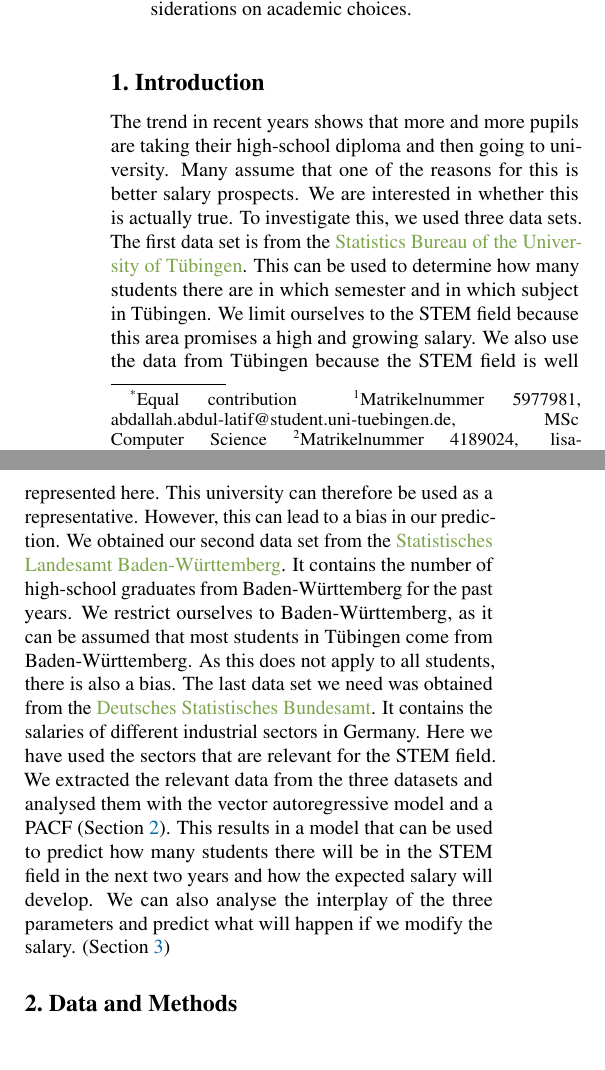
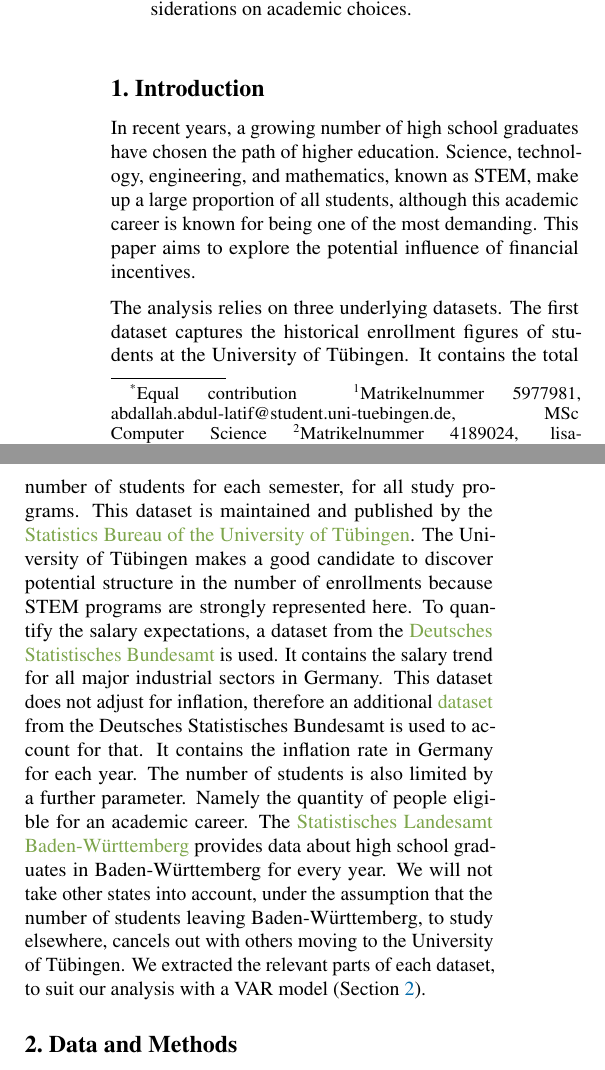
Before and after one commit to mxs01/AnalysingStudentDevelopment, a LaTeX paper (doc/DataLiteracyStudentProject/paper.tex): two parts of the columns of page 1 of 3, joined at a grey line, cut so that both start at the same text. Compiled offline with pdfLaTeX.

Commit message:
update introduction

```diff
--- a/doc/DataLiteracyStudentProject/paper.tex
+++ b/doc/DataLiteracyStudentProject/paper.tex
@@ -146,18 +146,44 @@ This implies a sensitivity in enrollment trends to changes in expected salary, h
 \end{abstract}
 
 \section{Introduction}\label{sec:intro}
-The trend in recent years shows that more and more pupils are taking their high-school diploma and then going to university. Many assume that one of the reasons for this is better salary prospects. We are interested in whether this is actually true. To investigate this, we used three data sets. The first data set is from the \href{https://uni-tuebingen.de/einrichtungen/verwaltung/iv-studierende/studierendenabteilung/statistiken/}{Statistics Bureau of the University of Tübingen}. This can be used to determine how many students there are in which semester and in which subject in Tübingen. We limit ourselves to the STEM field because this area promises a high and growing salary. We also use the data from Tübingen because the STEM field is well represented here. This university can therefore be used as a representative. However, this can lead to a bias in our prediction. We obtained our second data set from the \href{https://www.statistik-bw.de/BildungKultur/SchulenAllgem/LRt0302.jsp}{Statistisches Landesamt Baden-Württemberg}. It contains the number of high-school graduates from Baden-Württemberg for the past years. We restrict ourselves to Baden-Württemberg, as it can be assumed that most students in Tübingen come from Baden-Württemberg. As this does not apply to all students, there is also a bias. The last data set we need was obtained from the \href{https://www-genesis.destatis.de/genesis//online?operation=table&code=62321-0001&bypass=true&levelindex=0&levelid=1702307320529#abreadcrumb}{Deutsches Statistisches Bundesamt}. It contains the salaries of different industrial sectors in Germany. Here we have used the sectors that are relevant for the STEM field. We extracted the relevant data from the three datasets and analysed them with the vector autoregressive model and a PACF (\Cref{sec:methods}). This results in a model that can be used to predict how many students there will be in the STEM field in the next two years and how the expected salary will develop. We can also analyse the interplay of the three parameters and predict what will happen if we modify the salary. (\Cref{sec:results})
+In recent years, a growing number of high school graduates have chosen the path of higher education.
+Science, technology, engineering, and mathematics, known as STEM, make up a large proportion of all students, although
+this academic career is known for being one of the most demanding.
+This paper aims to explore the potential influence of financial incentives.
+
+% This is some text that I like but does not fit here. Maybe I find some place to put it.
+
+% Our central contribution is a Vector autoregressive model (VAR) (\Cref{sec:methods}) that, combined with a
+% Partial autocorrelation function (PACF) (\Cref{sec:methods}), predicts the salary and number
+% of students enrolled in STEM courses at the University of Tübingen.
+
+The analysis relies on three underlying datasets.
+The first dataset captures the historical enrollment figures of students at the University of Tübingen.
+It contains the total number of students for each semester, for all study programs. This dataset is maintained and published by the
+\href{https://uni-tuebingen.de/einrichtungen/verwaltung/iv-studierende/studierendenabteilung/statistiken/}{Statistics Bureau of the University of Tübingen}.
+The University of Tübingen makes a good candidate to discover potential structure in the number
+of enrollments because STEM programs are strongly represented here. % TODO: I think mentioning the potential risk of BIAS could be in the Discussion-part
+To quantify the salary expectations, a dataset from the \href{https://www-genesis.destatis.de/genesis//online?operation=table&code=62321-0001&bypass=true&levelindex=0&levelid=1702307320529#abreadcrumb}{Deutsches Statistisches Bundesamt} is used.
+It contains the salary trend for all major industrial sectors in Germany. This dataset does not adjust for inflation,
+therefore an additional \href{https://www-genesis.destatis.de/genesis//online?operation=table&code=61121-0001&bypass=true&levelindex=0&levelid=1706446467491#abreadcrumb}{dataset} from the Deutsches Statistisches Bundesamt is used to account for that. It contains the inflation rate in Germany for each year.
+The number of students is also limited by a further parameter. Namely the quantity of people eligible for an academic career.
+The \href{https://www.statistik-bw.de/BildungKultur/SchulenAllgem/LRt0302.jsp}{Statistisches Landesamt Baden-Württemberg} provides
+data about high school graduates in Baden-Württemberg for every year. We will not take other states into account, under
+the assumption that the number of students leaving Baden-Württemberg, to study elsewhere, cancels out with others moving to the University of Tübingen.
+We extracted the relevant parts of each dataset, to suit our analysis with a VAR model (\Cref{sec:methods}).
+
 
 % In this section, describe \emph{what you did}. Roughly speaking,
-% explain what data you worked with, how or from where it was collected, it's structure and size.
-%  Explain your analysis, and any specific choices you made in it. Depending on the nature of your project,
-% you may focus more or less on certain aspects. If you collected data yourself, explain the collection process in detail.
+% explain what data you worked with, how or from where it was collected, its structure, and size.
+% Explain your analysis and any specific choices you made in it. Depending on the nature of your project,
+% you may focus more or less on certain aspects. If you collect data yourself, explain the collection process in detail.
 % If you downloaded data from the net, show an exploratory analysis that builds
 % intuition for the data, and shows that you know the data well.
 % If you are doing a custom analysis, explain how it works and why it is the right choice.
 % If you are using a standard tool, it may still help to briefly outline it. Cite relevant works.
 % You can use the \verb|\citep| and \verb|\citet| commands for this purpose \citep{mackay2003information}.
 \section{Data and Methods}\label{sec:methods}
+
 In our research we used three datasets, which are divided as follows: The first dataset is from the \href{https://uni-tuebingen.de/einrichtungen/verwaltung/iv-studierende/studierendenabteilung/statistiken/}{Statistics Bureau of theUniversity of Tübingen}., which contains the
 total amount of students from the winter semester 2005/2006 to the winter semester 2023/2024. The data was collected from the enrollments of students, which registered
 for a study in Tübingen.
```
Also changed, not shown: doc/DataLiteracyStudentProject/paper.tex (4 more changed lines).
